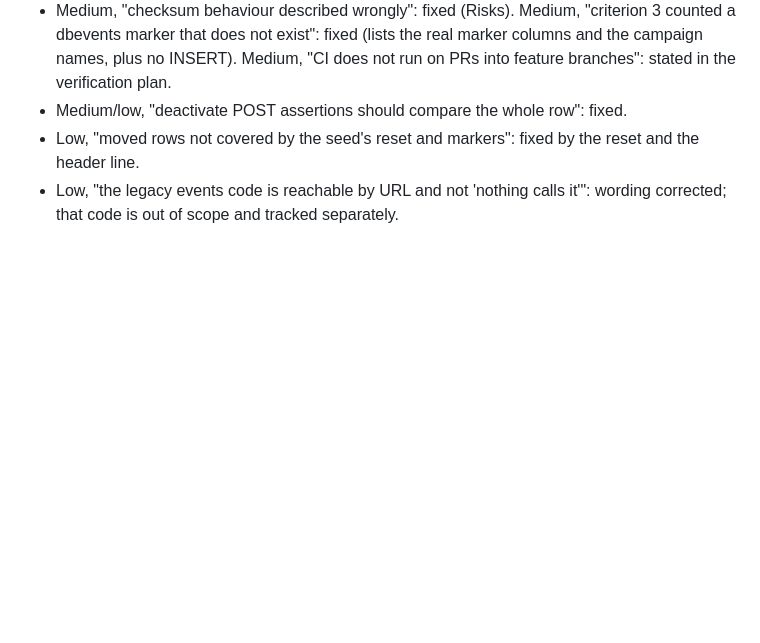
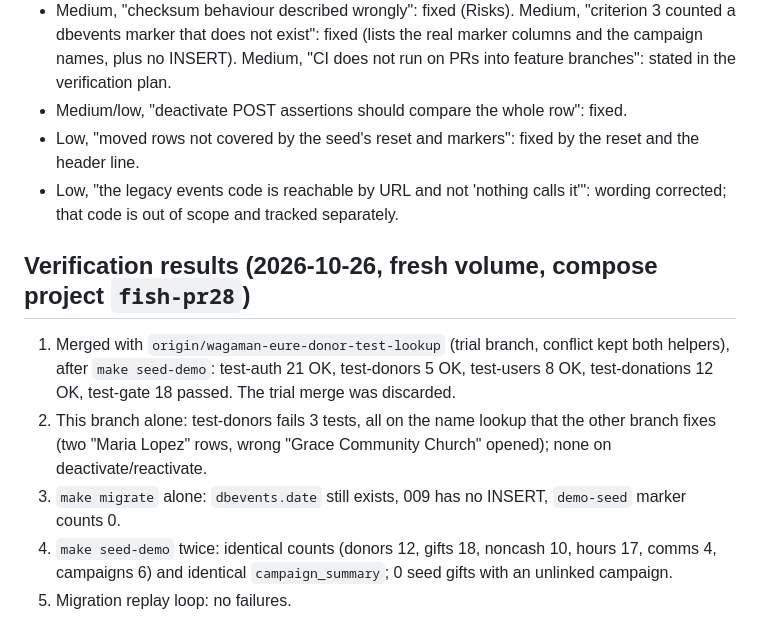
Before and after one commit to CWagamanEure/fauquier-fish-drms, a Markdown page: .reviews/wagaman-eure-pr28-fixes/ticket.md, the part around the change. Drawn GitHub-style; blank space fills up the shorter version.

Commit message:
PR #28 follow-up: record verification results
Co-Authored-By: Claude Opus 5.5 <noreply@anthropic.com>

```diff
--- a/.reviews/wagaman-eure-pr28-fixes/ticket.md
+++ b/.reviews/wagaman-eure-pr28-fixes/ticket.md
@@ -196,3 +196,15 @@ merges into it. The local runs below are the evidence and go in the PR descripti
 - Low, "moved rows not covered by the seed's reset and markers": fixed by the reset and the header line.
 - Low, "the legacy events code is reachable by URL and not 'nothing calls it'": wording corrected; that code
   is out of scope and tracked separately.
+
+## Verification results (2026-10-26, fresh volume, compose project `fish-pr28`)
+
+1. Merged with `origin/wagaman-eure-donor-test-lookup` (trial branch, conflict kept both helpers), after
+   `make seed-demo`: test-auth 21 OK, test-donors 5 OK, test-users 8 OK, test-donations 12 OK, test-gate
+   18 passed. The trial merge was discarded.
+2. This branch alone: test-donors fails 3 tests, all on the name lookup that the other branch fixes (two
+   "Maria Lopez" rows, wrong "Grace Community Church" opened); none on deactivate/reactivate.
+3. `make migrate` alone: `dbevents.date` still exists, 009 has no INSERT, `demo-seed` marker counts 0.
+4. `make seed-demo` twice: identical counts (donors 12, gifts 18, noncash 10, hours 17, comms 4, campaigns 6)
+   and identical `campaign_summary`; 0 seed gifts with an unlinked campaign.
+5. Migration replay loop: no failures.
```
